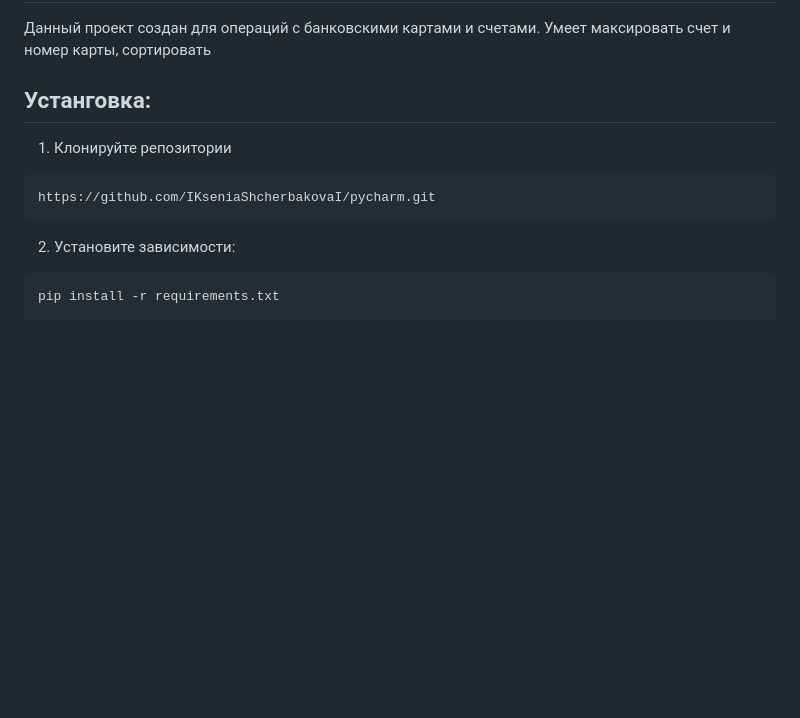
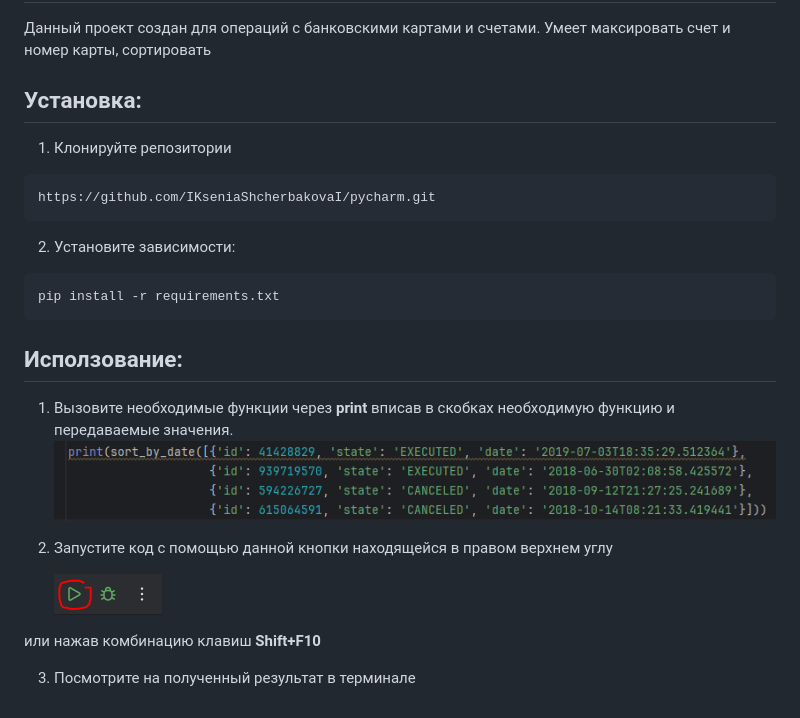
Before and after one commit to IKseniaShcherbakovaI/pycharm, a Markdown page: README.md, the part around the change. GitHub-like rendering; pictures changed too: img.png (added), img_2.png (added); blank space fills up the shorter version.

````diff
--- a/README.md
+++ b/README.md
@@ -5,7 +5,7 @@
 Данный проект  создан для операций с банковскими картами и счетами. Умеет максировать счет и номер карты, сортировать
 
 
-## Устанговка:
+## Установка:
 1. Клонируйте репозитории
 ```
 https://github.com/IKseniaShcherbakovaI/pycharm.git
@@ -15,3 +15,15 @@ https://github.com/IKseniaShcherbakovaI/pycharm.git
 ```
 pip install -r requirements.txt
 ```
+
+## Исползование:
+1. Вызовите необходимые функции через **print** вписав в скобках необходимую функцию и передаваемые значения.
+![img.png](img.png)
+
+2. Запустите код с помощью данной кнопки находящейся в правом верхнем углу
+
+     ![img_2.png](img_2.png)
+
+или нажав комбинацию клавиш **Shift+F10**
+
+3. Посмотрите на полученный результат в терминале
````
